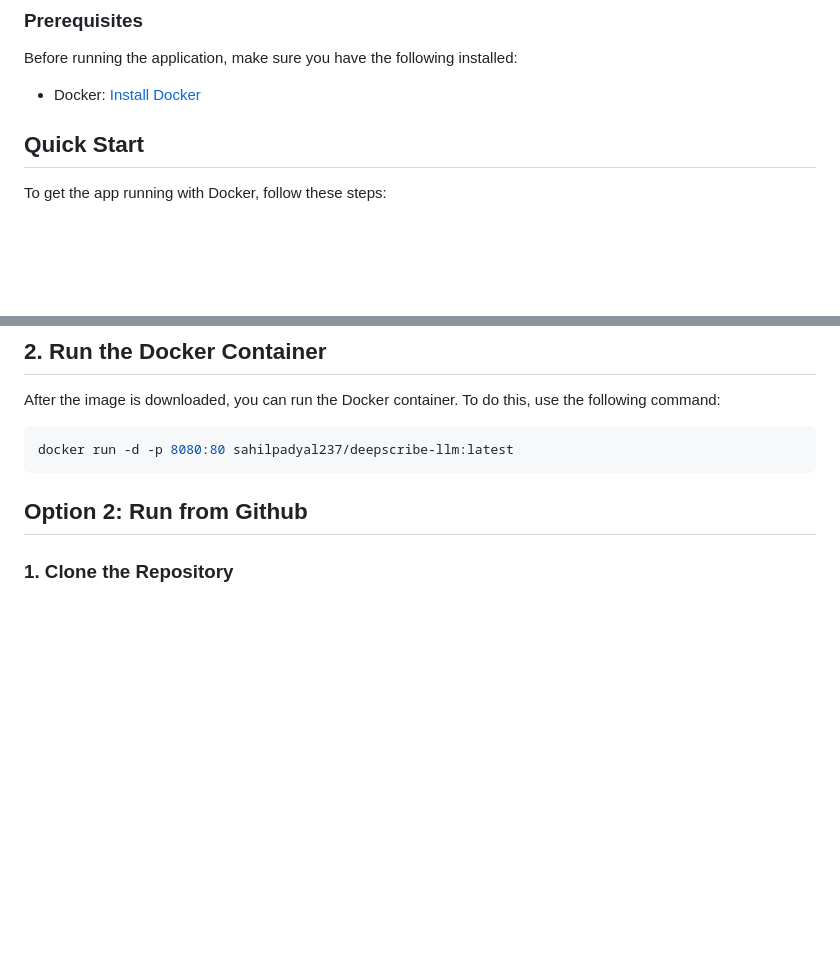
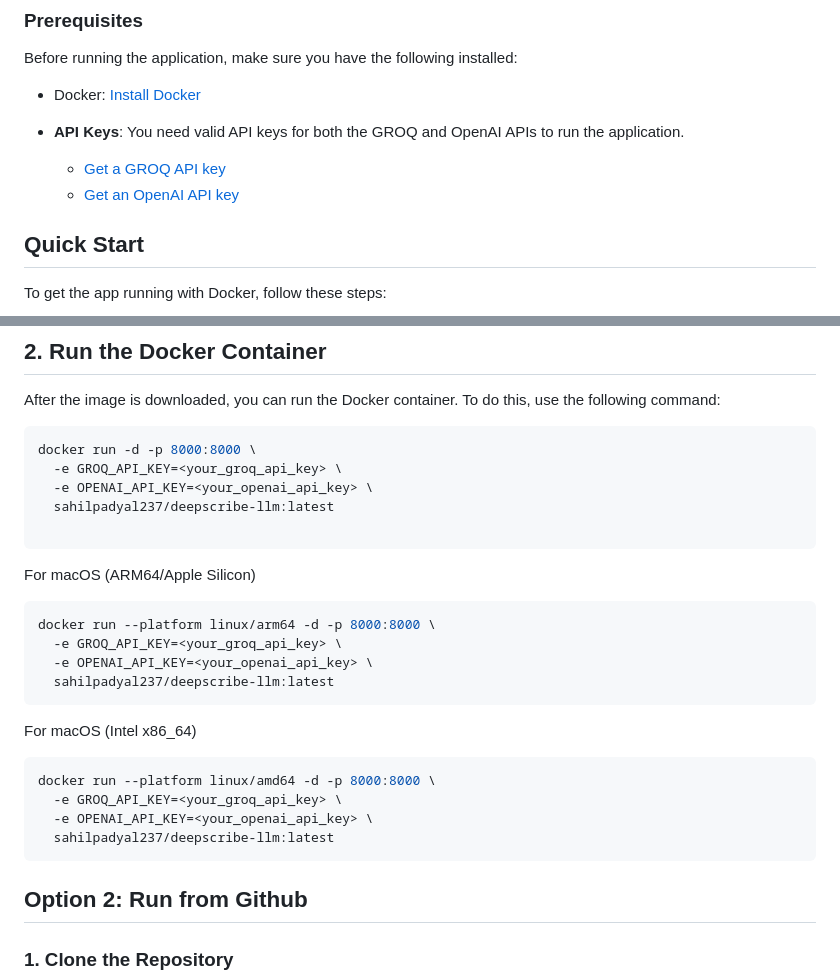
Before and after one commit to xpadyal/LLM_assignment, a Markdown page: readme.md, 2 parts joined by grey strips. Rendered like a GitHub page; blank space fills up the shorter version.

````diff
--- a/readme.md
+++ b/readme.md
@@ -29,6 +29,10 @@ The DeepScribe Chat Assistant is a FastAPI application designed to facilitate qu
 Before running the application, make sure you have the following installed:
 
 - Docker: [Install Docker](https://docs.docker.com/get-docker/)
+- **API Keys**: You need valid API keys for both the GROQ and OpenAI APIs to run the application.
+
+   - [Get a GROQ API key](https://groq.com/)
+   - [Get an OpenAI API key](https://platform.openai.com/)
 
 ## Quick Start
 
@@ -49,7 +53,27 @@ docker pull sahilpadyal237/deepscribe-llm:latest
 After the image is downloaded, you can run the Docker container. To do this, use the following command:
 
 ```bash
-docker run -d -p 8080:80 sahilpadyal237/deepscribe-llm:latest
+docker run -d -p 8000:8000 \
+  -e GROQ_API_KEY=<your_groq_api_key> \
+  -e OPENAI_API_KEY=<your_openai_api_key> \
+  sahilpadyal237/deepscribe-llm:latest
+
+```
+
+For macOS (ARM64/Apple Silicon)
+```bash
+docker run --platform linux/arm64 -d -p 8000:8000 \
+  -e GROQ_API_KEY=<your_groq_api_key> \
+  -e OPENAI_API_KEY=<your_openai_api_key> \
+  sahilpadyal237/deepscribe-llm:latest
+```
+
+For macOS (Intel x86_64)
+```bash
+docker run --platform linux/amd64 -d -p 8000:8000 \
+  -e GROQ_API_KEY=<your_groq_api_key> \
+  -e OPENAI_API_KEY=<your_openai_api_key> \
+  sahilpadyal237/deepscribe-llm:latest
 ```
 
 ## Option 2: Run from Github
````
